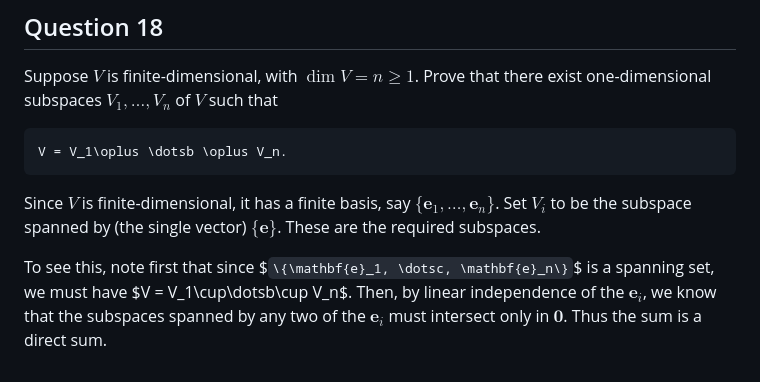
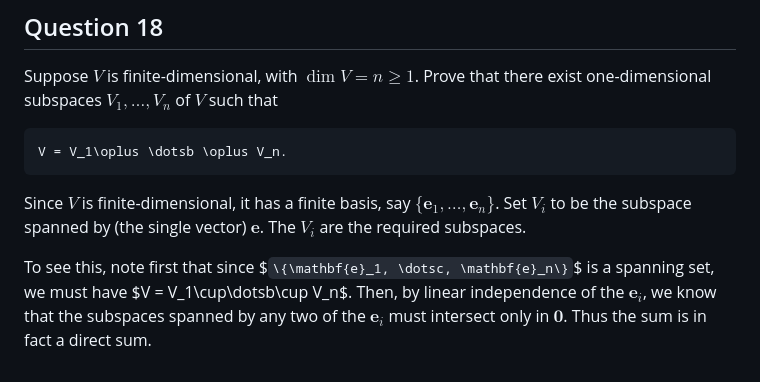
Before and after one commit to alan-turing-institute/hut23-linear-algebra, a Markdown page: exercises/axler-2c.md, the part around the change. Drawn GitHub-style.

Commit message:
Axler 2c, final

````diff
--- a/exercises/axler-2c.md
+++ b/exercises/axler-2c.md
@@ -93,12 +93,12 @@ V = V_1\oplus \dotsb \oplus V_n.
 ```
 Since $V$ is finite-dimensional, it has a finite basis, say
 $`\{\mathbf{e}_1, \dotsc, \mathbf{e}_n\}`$. Set $V_i$ to be the
-subspace spanned by (the single vector) $`\{\mathbf{e}\}`$. These are
+subspace spanned by (the single vector) $\mathbf{e}$. The $V_i$ are
 the required subspaces.
 
 To see this, note first that since $`\{\mathbf{e}_1, \dotsc,
 \mathbf{e}_n\}`$ is a spanning set, we must have $V =
 V_1\cup\dotsb\cup V_n$. Then, by linear independence of the
 $\mathbf{e}_i$, we know that the subspaces spanned by any two of the
-$\mathbf{e}_i$ must intersect only in $\mathbf{0}$. Thus the sum is a
-direct sum.
+$\mathbf{e}_i$ must intersect only in $\mathbf{0}$. Thus the sum is in
+fact a direct sum.
````
